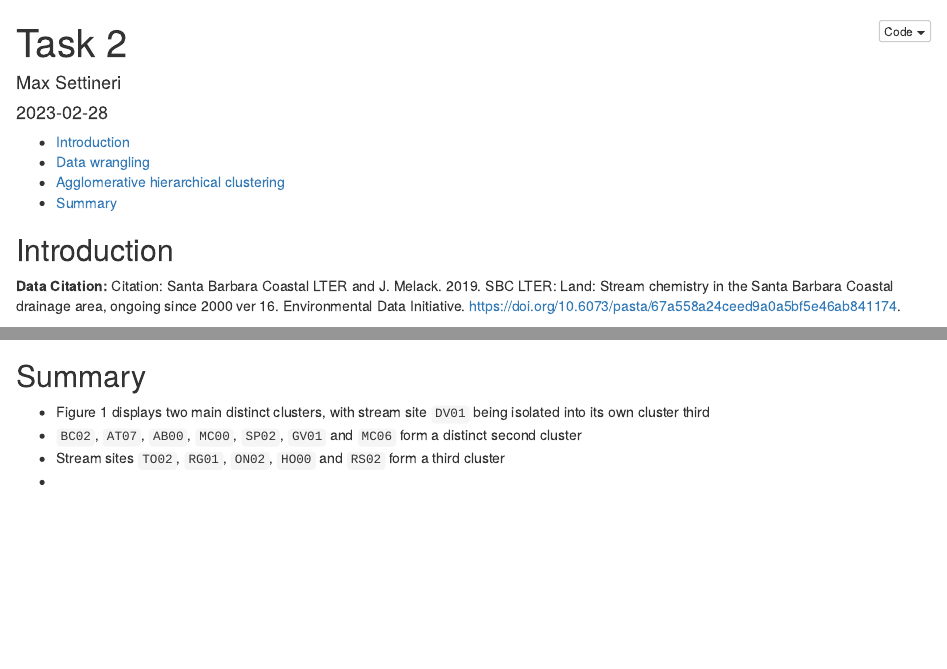
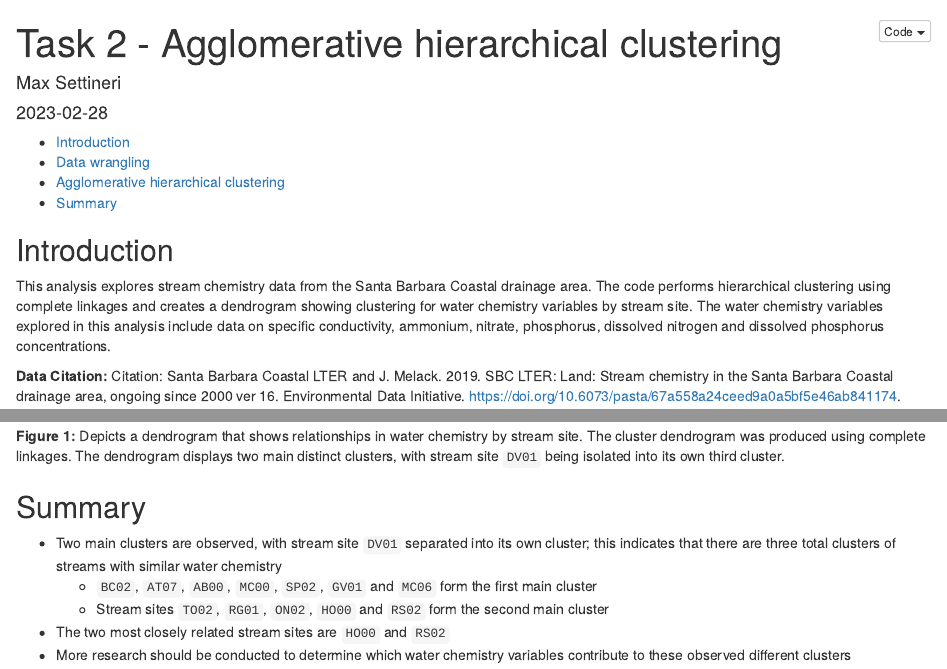
Before and after one commit to maxsettineri/esm244_assignment3, an R Markdown document (a3_task2_Settineri_Max.Rmd): the page in a window 1100 px wide, from its top, and a second part further down, joined at a grey line. Rendered offline with R 4.5, knitr and Pandoc, with nearby package versions; folded parts are opened; some code elsewhere in the file could not run offline; column names are cleaned by a stand-in for the janitor package.

Commit message:
task 2 lookin good

````diff
--- a/a3_task2_Settineri_Max.Rmd
+++ b/a3_task2_Settineri_Max.Rmd
@@ -1,5 +1,5 @@
 ---
-title: "Task 2"
+title: "Task 2 - Agglomerative hierarchical clustering"
 author: "Max Settineri"
 date: "2023-02-28"
 output:
@@ -9,6 +9,8 @@ output:
 ---
 
 ## Introduction
+
+This analysis explores stream chemistry data from the Santa Barbara Coastal drainage area. The code performs hierarchical clustering using complete linkages and creates a dendrogram showing clustering for water chemistry variables by stream site. The water chemistry variables explored in this analysis include data on specific conductivity, ammonium, nitrate, phosphorus, dissolved nitrogen and dissolved phosphorus concentrations.
 
 **Data Citation:** Citation: Santa Barbara Coastal LTER and J. Melack. 2019. SBC LTER: Land: Stream chemistry in the Santa Barbara Coastal drainage area, ongoing since 2000 ver 16. Environmental Data Initiative. https://doi.org/10.6073/pasta/67a558a24ceed9a0a5bf5e46ab841174.
 
@@ -73,11 +68,12 @@ ggdendrogram(streams_hc_complete) +
 
 ```
 
-**Figure 1:** Depicts a dendrogram that shows relationships in water chemistry by stream site. The cluster dendrogram was produced using complete linkages.
+**Figure 1:** Depicts a dendrogram that shows relationships in water chemistry by stream site. The cluster dendrogram was produced using complete linkages. The dendrogram displays two main distinct clusters, with stream site `DV01` being isolated into its own third cluster.
 
 ## Summary
 
-- Figure 1 displays two main distinct clusters, with stream site `DV01` being isolated into its own cluster third
-- `BC02`, `AT07`, `AB00`, `MC00`, `SP02`, `GV01` and `MC06` form a distinct second cluster
-- Stream sites `TO02`, `RG01`, `ON02`, `HO00` and `RS02` form a third cluster
--
+- Two main clusters are observed, with stream site `DV01` separated into its own cluster; this indicates that there are three total clusters of streams with similar water chemistry
+  - `BC02`, `AT07`, `AB00`, `MC00`, `SP02`, `GV01` and `MC06` form the first main cluster
+  - Stream sites `TO02`, `RG01`, `ON02`, `HO00` and `RS02` form the second main cluster
+- The two most closely related stream sites are `HO00` and `RS02`
+- More research should be conducted to determine which water chemistry variables contribute to these observed different clusters
````
Also changed, not shown: a3_task2_Settineri_Max.html (added), a3_task2_Settineri_Max.Rmd (7 more changed lines).
